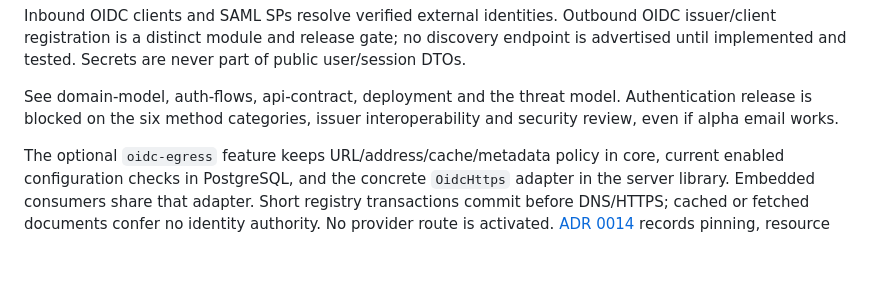
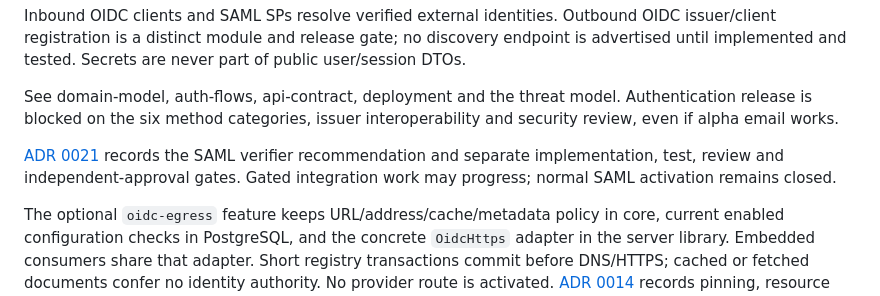
Before and after one commit to Deuspheara/easy-auth, a Markdown page: docs/architecture/overview.md, the part around the change. GitHub-like rendering; blank space fills up the shorter version.

Commit message:
docs(saml): record verifier direction and approval gates (AUTH-32)

```diff
--- a/docs/architecture/overview.md
+++ b/docs/architecture/overview.md
@@ -23,6 +23,10 @@ Arrows into core denote compile-time dependency, not a network RPC. Runtime core
 Inbound OIDC clients and SAML SPs resolve verified external identities. Outbound OIDC issuer/client registration is a distinct module and release gate; no discovery endpoint is advertised until implemented and tested. Secrets are never part of public user/session DTOs.
 
 See domain-model, auth-flows, api-contract, deployment and the threat model. Authentication release is blocked on the six method categories, issuer interoperability and security review, even if alpha email works.
+
+[ADR 0021](adr/0021-saml-verification-and-approval.md) records the SAML verifier
+recommendation and separate implementation, test, review and independent-approval
+gates. Gated integration work may progress; normal SAML activation remains closed.
 
 The optional `oidc-egress` feature keeps URL/address/cache/metadata policy in core,
 current enabled configuration checks in PostgreSQL, and the concrete `OidcHttps`
```
Also changed, not shown: docs/research/protocol-dependencies.md (+4 -0 lines), 1 other file.
